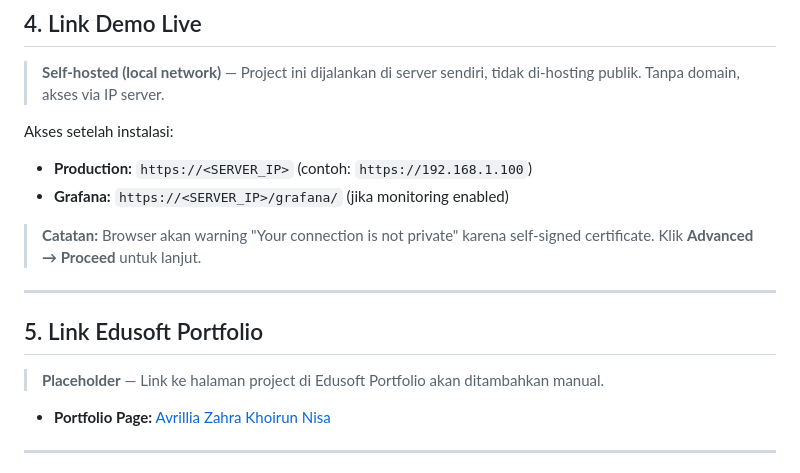
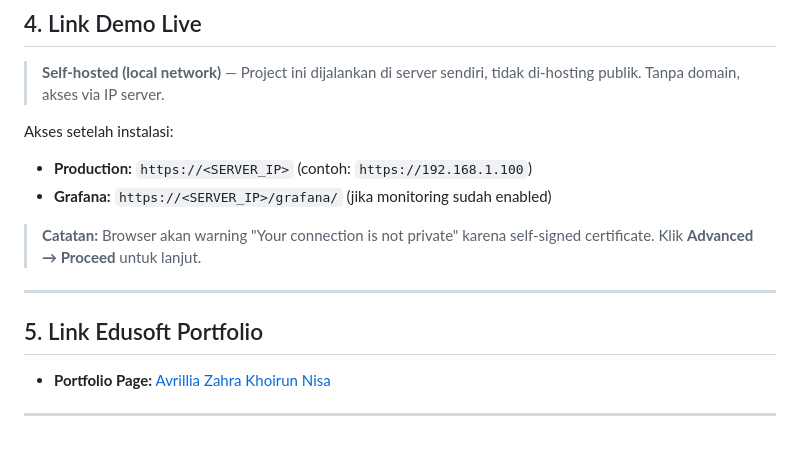
Before and after one commit to wtfaboutyou/Cloud-Vault, a Markdown page: README.md, the part around the change. Drawn GitHub-style; blank space fills up the shorter version.

Commit message:
Fix Grafana access instructions wording
Corrected the wording in Grafana access instructions in the README.


Co-authored-by: opencode-agent[bot] <opencode-agent[bot]@users.noreply.github.com>

```diff
--- a/README.md
+++ b/README.md
@@ -176,7 +176,7 @@ Buka `https://<SERVER_IP>` atau `https://localhost` (di server) dan login dengan
 
 Akses setelah instalasi:
 - **Production:** `https://<SERVER_IP>` (contoh: `https://192.168.1.100`)
-- **Grafana:** `https://<SERVER_IP>/grafana/` (jika monitoring enabled)
+- **Grafana:** `https://<SERVER_IP>/grafana/` (jika monitoring sudah enabled)
 
 > **Catatan:** Browser akan warning "Your connection is not private" karena self-signed certificate. Klik **Advanced → Proceed** untuk lanjut.
 
@@ -185,7 +185,6 @@ Akses setelah instalasi:
 
 ## 5. Link Edusoft Portfolio
 
-> **Placeholder** — Link ke halaman project di Edusoft Portfolio akan ditambahkan manual.
 
 - **Portfolio Page:** [Avrillia Zahra Khoirun Nisa](https://portfolio.edusoftcenter.com/contributors/1908d892-5a79-406a-b529-c2573398da59)
 
```
